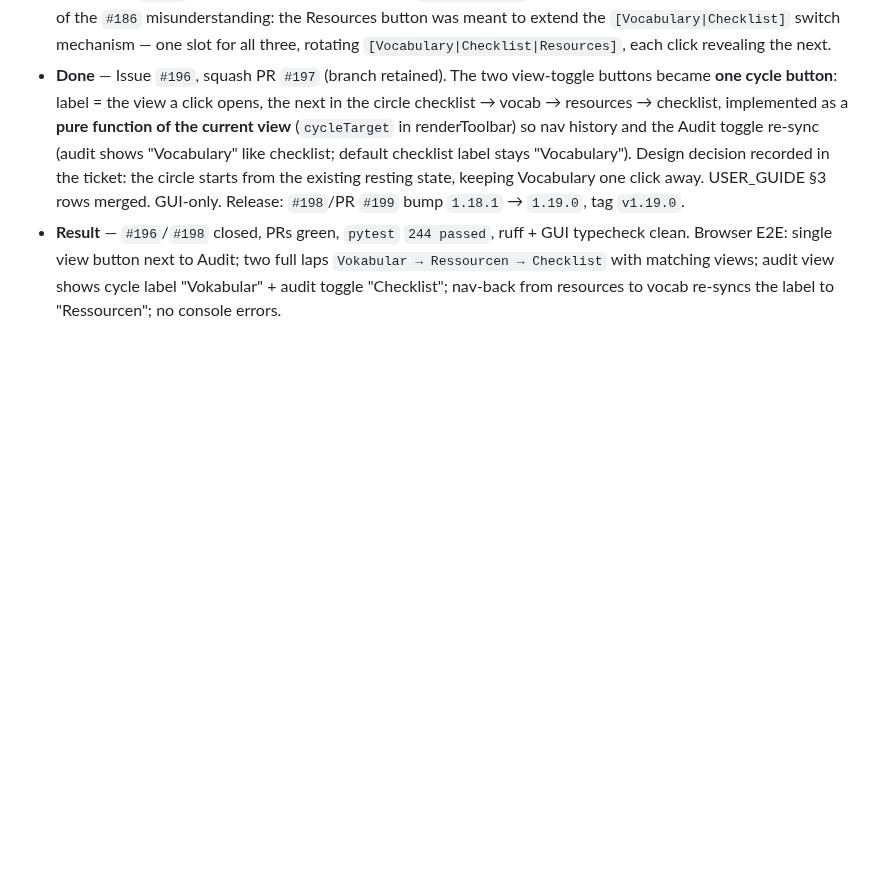
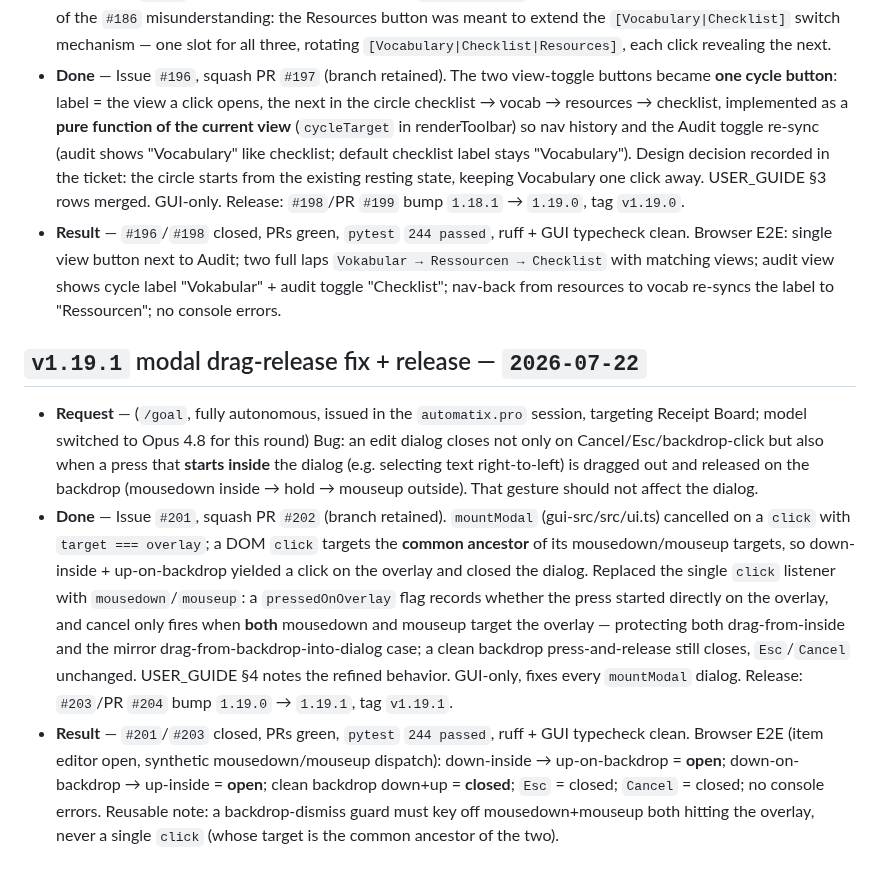
Before and after one commit to automatix/receipt-board, a Markdown page: MEMORY.md, the part around the change. Rendered like a GitHub page; blank space fills up the shorter version.

Commit message:
Record 2026-07-22 round 38 in MEMORY.md (#205)
Co-authored-by: Claude Fable 5 <noreply@anthropic.com>

```diff
--- a/MEMORY.md
+++ b/MEMORY.md
@@ -191,3 +191,9 @@
 - **Request** — (`/goal`, fully autonomous, issued in the `automatix.pro` session, targeting Receipt Board) Correction of the `#186` misunderstanding: the Resources button was meant to extend the `[Vocabulary|Checklist]` switch mechanism — one slot for all three, rotating `[Vocabulary|Checklist|Resources]`, each click revealing the next.
 - **Done** — Issue `#196`, squash PR `#197` (branch retained). The two view-toggle buttons became **one cycle button**: label = the view a click opens, the next in the circle checklist → vocab → resources → checklist, implemented as a **pure function of the current view** (`cycleTarget` in renderToolbar) so nav history and the Audit toggle re-sync (audit shows "Vocabulary" like checklist; default checklist label stays "Vocabulary"). Design decision recorded in the ticket: the circle starts from the existing resting state, keeping Vocabulary one click away. USER_GUIDE §3 rows merged. GUI-only. Release: `#198`/PR `#199` bump `1.18.1` → `1.19.0`, tag `v1.19.0`.
 - **Result** — `#196`/`#198` closed, PRs green, `pytest` `244 passed`, ruff + GUI typecheck clean. Browser E2E: single view button next to Audit; two full laps `Vokabular → Ressourcen → Checklist` with matching views; audit view shows cycle label "Vokabular" + audit toggle "Checklist"; nav-back from resources to vocab re-syncs the label to "Ressourcen"; no console errors.
+
+## `v1.19.1` modal drag-release fix + release — `2026-07-22`
+
+- **Request** — (`/goal`, fully autonomous, issued in the `automatix.pro` session, targeting Receipt Board; model switched to Opus 4.8 for this round) Bug: an edit dialog closes not only on Cancel/Esc/backdrop-click but also when a press that **starts inside** the dialog (e.g. selecting text right-to-left) is dragged out and released on the backdrop (mousedown inside → hold → mouseup outside). That gesture should not affect the dialog.
+- **Done** — Issue `#201`, squash PR `#202` (branch retained). `mountModal` (gui-src/src/ui.ts) cancelled on a `click` with `target === overlay`; a DOM `click` targets the **common ancestor** of its mousedown/mouseup targets, so down-inside + up-on-backdrop yielded a click on the overlay and closed the dialog. Replaced the single `click` listener with `mousedown`/`mouseup`: a `pressedOnOverlay` flag records whether the press started directly on the overlay, and cancel only fires when **both** mousedown and mouseup target the overlay — protecting both drag-from-inside and the mirror drag-from-backdrop-into-dialog case; a clean backdrop press-and-release still closes, `Esc`/`Cancel` unchanged. USER_GUIDE §4 notes the refined behavior. GUI-only, fixes every `mountModal` dialog. Release: `#203`/PR `#204` bump `1.19.0` → `1.19.1`, tag `v1.19.1`.
+- **Result** — `#201`/`#203` closed, PRs green, `pytest` `244 passed`, ruff + GUI typecheck clean. Browser E2E (item editor open, synthetic mousedown/mouseup dispatch): down-inside → up-on-backdrop = **open**; down-on-backdrop → up-inside = **open**; clean backdrop down+up = **closed**; `Esc` = closed; `Cancel` = closed; no console errors. Reusable note: a backdrop-dismiss guard must key off mousedown+mouseup both hitting the overlay, never a single `click` (whose target is the common ancestor of the two).
```
